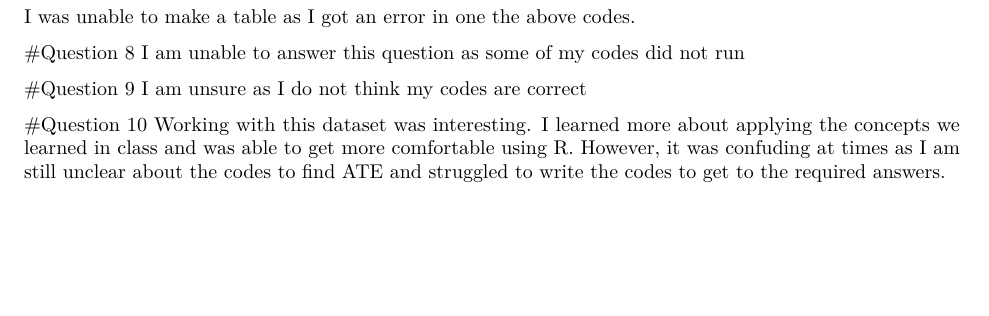
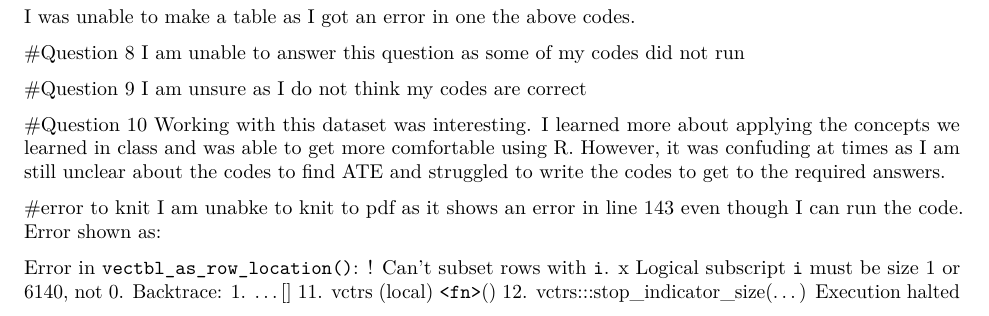
Before and after one commit to AmmarahRA/homework2, an R Markdown document (ahmed-a-hw2-1.Rmd): part of the page, cut so that both start at the same text, the shorter picture padded with empty space. Rendered offline with R 4.5, knitr and Pandoc, then LaTeX, with nearby package versions; some code elsewhere in the file could not run offline.

Commit message:
attempt 1 updated with error to knit

```diff
--- a/ahmed-a-hw2-1.Rmd
+++ b/ahmed-a-hw2-1.Rmd
@@ -208,3 +208,15 @@ I am unsure as I do not think my codes are correct
 
 #Question 10
 Working with this dataset was interesting. I learned more about applying the concepts we learned in class and was able to get more comfortable using R. However, it was confuding at times as I am still unclear about the codes to find ATE and struggled to write the codes to get to the required answers.
+
+#error to knit
+I am unabke to knit to pdf as it shows an error in line 143 even though I can run the code. Error shown as:
+
+Error in `vectbl_as_row_location()`:
+! Can't subset rows with `i`.
+x Logical subscript `i` must be size 1 or 6140, not 0.
+Backtrace:
+  1. ...[]
+ 11. vctrs (local) `<fn>`()
+ 12. vctrs:::stop_indicator_size(...)
+Execution halted
```
